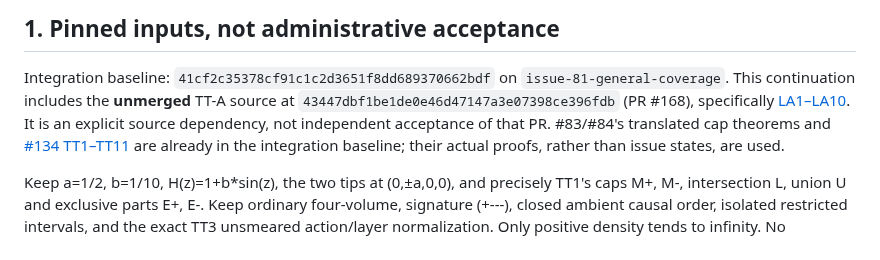
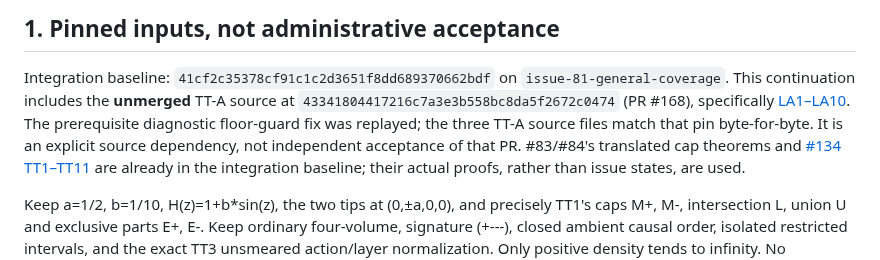
Before and after one commit to q5m-ai/causal-set-emergence, a Markdown page: notes/two-tip-null-limit.md, the part around the change. GitHub-like rendering.

Commit message:
Pin the consumed TT-A proof and diagnostic review fix
Refs #155, #154

```diff
--- a/notes/two-tip-null-limit.md
+++ b/notes/two-tip-null-limit.md
@@ -10,9 +10,10 @@ independent human mathematical review is claimed. Refs #155, #154, #134, #81.
 
 Integration baseline: `41cf2c35378cf91c1c2d3651f8dd689370662bdf` on
 `issue-81-general-coverage`. This continuation includes the **unmerged** TT-A
-source at `43447dbf1be1de0e46d47147a3e07398ce396fdb` (PR #168), specifically
-[LA1–LA10](two-tip-lens-limit.md). It is an explicit source dependency, not
-independent acceptance of that PR. #83/#84's translated cap theorems and
+source at `43341804417216c7a3e3b558bc8da5f2672c0474` (PR #168), specifically
+[LA1–LA10](two-tip-lens-limit.md). The prerequisite diagnostic floor-guard fix
+was replayed; the three TT-A source files match that pin byte-for-byte.
+It is an explicit source dependency, not independent acceptance of that PR. #83/#84's translated cap theorems and
 [#134 TT1–TT11](two-tip-null-feasibility.md) are already in the integration
 baseline; their actual proofs, rather than issue states, are used.
 
```
